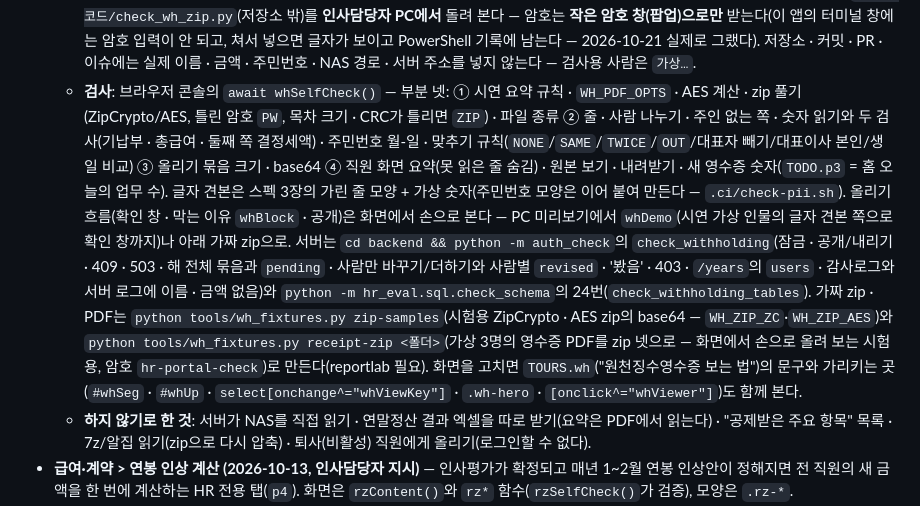
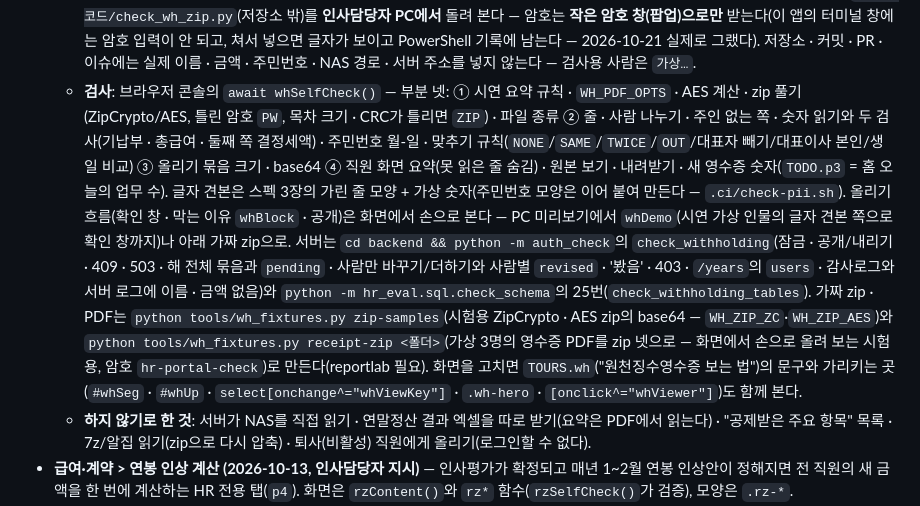
Before and after one commit to hnabyz-bot/hr-portal, a Markdown page: CLAUDE.md, the part around the change. Rendered like a GitHub page.

Commit message:
문서: 원천징수영수증 검사 번호 25번
Co-Authored-By: Claude Opus 5.5 <noreply@anthropic.com>

```diff
--- a/CLAUDE.md
+++ b/CLAUDE.md
@@ -283,7 +283,7 @@ CI(`.github/workflows/ci.yml`)가 자동 검사하는 것: 한글 인코딩, HTM
   - **남는 위험 (2026-10-21 보안 점검 — 인사담당자에게 알림)**: 원본 PDF에는 소득자 **주민등록번호 13자리 · 주소**가 있어 급여명세서보다 민감한 자료가 서버에 처음 저장된다 — 잠가 두고 본인 · HR만 보며, 원본을 고치지 않는 한 피할 수 없다. 잠금 열쇠가 같은 서버 `.env`에 있어 서버 관리자 권한이 있으면 풀 수 있다(급여명세서와 같은 조건 — 막는 것은 DB 파일 · 백업이 따로 새는 경우). ZipCrypto는 약하다(위 경고).
   - **실제 파일 모양 (2026-10-21 인사담당자 PC에서 확인 — 이름 · 금액은 보지 않고 모양만)**: zip(반디집, ZipCrypto) 안에 PDF 하나(12쪽, PDF 자체 암호 없음, 쪽마다 글자 있음), 그 안에 여러 사람이 들어 있고 사람마다 3~5쪽이다. 첫 쪽에 소득자 주민등록번호가 13자리 전체로 있고 귀속연도 글자는 없다(발행일만). 첫 쪽의 숫자 줄 모양은 스펙 3장.
   - **실제 파일의 이름 · 금액은 Claude도 서브에이전트도 읽지 않는다 (인사담당자 선택) — 확인은 숫자와 모양만.** merge 전에 인사담당자가 **PC 미리보기(시연 모드 — 서버가 없어 아무것도 PC 밖으로 나가지 않는다)에서 실제 zip을 골라 확인 창을 보고 → 올리기를 누르고**(이 브라우저 메모리에만 — 실제 길과 같이 사람별 PDF를 떼어 만들고(`whBuild`) 3MB 한도를 본다. 시연 명단에 없는 사람은 시연 인물을 아무나 고르거나 뺀다) **→ "올렸습니다"인지 막는 안내인지 → 미리 보기에서 한 사람의 원본에 그 사람 쪽만 나오는지** 본다(확인 창 · 미리 보기는 HR이 볼 수 있어 이름 · 금액이 보인다). **Claude에게는 숫자만** 알려 준다: 사람 수 · 맞춘/못 맞춘 수 · 숫자 못 읽은 사람 수 · 환급 합계 · 추가납부 합계가 위하고 합계와 같은지 · 올렸습니다/막는 안내(이름 없이) · 그 사람 쪽만 나왔는지 · 확인 창의 "PDF 속 이름"이 이름만 나왔는지(예 / 아니요 / 찾지 못함 — 칸 번호 ⑥ ⑦이 pdf.js에서 살아남는지) (스펙 4.8). 다르거나 못 읽은 사람이 있으면 "읽은 모양 보기"(이름 · 금액 없음)를 붙여 받아 원인을 고친다. 첫 쪽 전체 줄 모양(한글 ○ · 숫자 9로 가림)은 `클로드 코드/check_wh_zip.py`(저장소 밖)를 **인사담당자 PC에서** 돌려 본다 — 암호는 **작은 암호 창(팝업)으로만** 받는다(이 앱의 터미널 창에는 암호 입력이 안 되고, 쳐서 넣으면 글자가 보이고 PowerShell 기록에 남는다 — 2026-10-21 실제로 그랬다). 저장소 · 커밋 · PR · 이슈에는 실제 이름 · 금액 · 주민번호 · NAS 경로 · 서버 주소를 넣지 않는다 — 검사용 사람은 `가상…`.
-  - **검사**: 브라우저 콘솔의 `await whSelfCheck()` — 부분 넷: ① 시연 요약 규칙 · `WH_PDF_OPTS` · AES 계산 · zip 풀기(ZipCrypto/AES, 틀린 암호 `PW`, 목차 크기 · CRC가 틀리면 `ZIP`) · 파일 종류 ② 줄 · 사람 나누기 · 주인 없는 쪽 · 숫자 읽기와 두 검사(기납부 · 총급여 · 둘째 쪽 결정세액) · 주민번호 월-일 · 맞추기 규칙(`NONE`/`SAME`/`TWICE`/`OUT`/대표자 빼기/대표이사 본인/생일 비교) ③ 올리기 묶음 크기 · base64 ④ 직원 화면 요약(못 읽은 줄 숨김) · 원본 보기 · 내려받기 · 새 영수증 숫자(`TODO.p3` = 홈 오늘의 업무 수). 글자 견본은 스펙 3장의 가린 줄 모양 + 가상 숫자(주민번호 모양은 이어 붙여 만든다 — `.ci/check-pii.sh`). 올리기 흐름(확인 창 · 막는 이유 `whBlock` · 공개)은 화면에서 손으로 본다 — PC 미리보기에서 `whDemo`(시연 가상 인물의 글자 견본 쪽으로 확인 창까지)나 아래 가짜 zip으로. 서버는 `cd backend && python -m auth_check`의 `check_withholding`(잠금 · 공개/내리기 · 409 · 503 · 해 전체 묶음과 `pending` · 사람만 바꾸기/더하기와 사람별 `revised` · '봤음' · 403 · `/years`의 `users` · 감사로그와 서버 로그에 이름 · 금액 없음)와 `python -m hr_eval.sql.check_schema`의 24번(`check_withholding_tables`). 가짜 zip · PDF는 `python tools/wh_fixtures.py zip-samples`(시험용 ZipCrypto · AES zip의 base64 — `WH_ZIP_ZC`·`WH_ZIP_AES`)와 `python tools/wh_fixtures.py receipt-zip <폴더>`(가상 3명의 영수증 PDF를 zip 넷으로 — 화면에서 손으로 올려 보는 시험용, 암호 `hr-portal-check`)로 만든다(reportlab 필요). 화면을 고치면 `TOURS.wh`("원천징수영수증 보는 법")의 문구와 가리키는 곳(`#whSeg` · `#whUp` · `select[onchange^="whViewKey"]` · `.wh-hero` · `[onclick^="whViewer"]`)도 함께 본다.
+  - **검사**: 브라우저 콘솔의 `await whSelfCheck()` — 부분 넷: ① 시연 요약 규칙 · `WH_PDF_OPTS` · AES 계산 · zip 풀기(ZipCrypto/AES, 틀린 암호 `PW`, 목차 크기 · CRC가 틀리면 `ZIP`) · 파일 종류 ② 줄 · 사람 나누기 · 주인 없는 쪽 · 숫자 읽기와 두 검사(기납부 · 총급여 · 둘째 쪽 결정세액) · 주민번호 월-일 · 맞추기 규칙(`NONE`/`SAME`/`TWICE`/`OUT`/대표자 빼기/대표이사 본인/생일 비교) ③ 올리기 묶음 크기 · base64 ④ 직원 화면 요약(못 읽은 줄 숨김) · 원본 보기 · 내려받기 · 새 영수증 숫자(`TODO.p3` = 홈 오늘의 업무 수). 글자 견본은 스펙 3장의 가린 줄 모양 + 가상 숫자(주민번호 모양은 이어 붙여 만든다 — `.ci/check-pii.sh`). 올리기 흐름(확인 창 · 막는 이유 `whBlock` · 공개)은 화면에서 손으로 본다 — PC 미리보기에서 `whDemo`(시연 가상 인물의 글자 견본 쪽으로 확인 창까지)나 아래 가짜 zip으로. 서버는 `cd backend && python -m auth_check`의 `check_withholding`(잠금 · 공개/내리기 · 409 · 503 · 해 전체 묶음과 `pending` · 사람만 바꾸기/더하기와 사람별 `revised` · '봤음' · 403 · `/years`의 `users` · 감사로그와 서버 로그에 이름 · 금액 없음)와 `python -m hr_eval.sql.check_schema`의 25번(`check_withholding_tables`). 가짜 zip · PDF는 `python tools/wh_fixtures.py zip-samples`(시험용 ZipCrypto · AES zip의 base64 — `WH_ZIP_ZC`·`WH_ZIP_AES`)와 `python tools/wh_fixtures.py receipt-zip <폴더>`(가상 3명의 영수증 PDF를 zip 넷으로 — 화면에서 손으로 올려 보는 시험용, 암호 `hr-portal-check`)로 만든다(reportlab 필요). 화면을 고치면 `TOURS.wh`("원천징수영수증 보는 법")의 문구와 가리키는 곳(`#whSeg` · `#whUp` · `select[onchange^="whViewKey"]` · `.wh-hero` · `[onclick^="whViewer"]`)도 함께 본다.
   - **하지 않기로 한 것**: 서버가 NAS를 직접 읽기 · 연말정산 결과 엑셀을 따로 받기(요약은 PDF에서 읽는다) · "공제받은 주요 항목" 목록 · 7z/알집 읽기(zip으로 다시 압축) · 퇴사(비활성) 직원에게 올리기(로그인할 수 없다).
 - **급여·계약 > 연봉 인상 계산 (2026-10-13, 인사담당자 지시)** — 인사평가가 확정되고 매년 1~2월 연봉 인상안이 정해지면 전 직원의 새 금액을 한 번에 계산하는 HR 전용 탭(`p4`). 화면은 `rzContent()`와 `rz*` 함수(`rzSelfCheck()`가 검증), 모양은 `.rz-*`.
   - **인상안의 모양 (인사담당자가 알려 준 회사 방식)**: 기본급은 전 직원 같은 %. 능력급은 **페이존(작년 총 계약 연봉 구간, "이상 ~ 미만") × 등급** 칸의 %를 지금 능력급에 곱한다. 인상 후 100원 단위 반올림. 등급이 없는 사람은 능력급 0%. 총 계약 연봉은 계약서 계산식(`ctCalc`) 그대로다.
```
